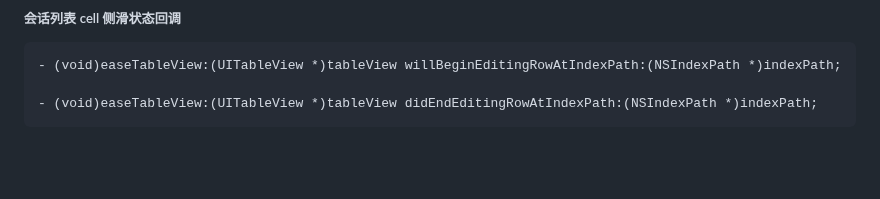
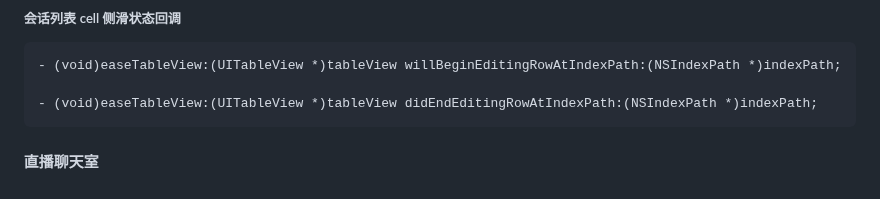
Before and after one commit to AgoraIO-Usecase/AgoraChat-UIKit-ios, a Markdown page: README.md, the part around the change. Drawn GitHub-style; blank space fills up the shorter version.

Commit message:
update live stream

````diff
--- a/README.md
+++ b/README.md
@@ -817,3 +817,5 @@ EaseConversationsViewControllerDelegate
 
 - (void)easeTableView:(UITableView *)tableView didEndEditingRowAtIndexPath:(NSIndexPath *)indexPath;
 ```
+
+#### 直播聊天室
````
Also changed, not shown: chat-uikit/Resources/chat-uikit.bundle/member_mute_icon@2x.png (added), chat-uikit/Resources/chat-uikit.bundle/member_mute_icon@3x.png (added), 8 other files.
